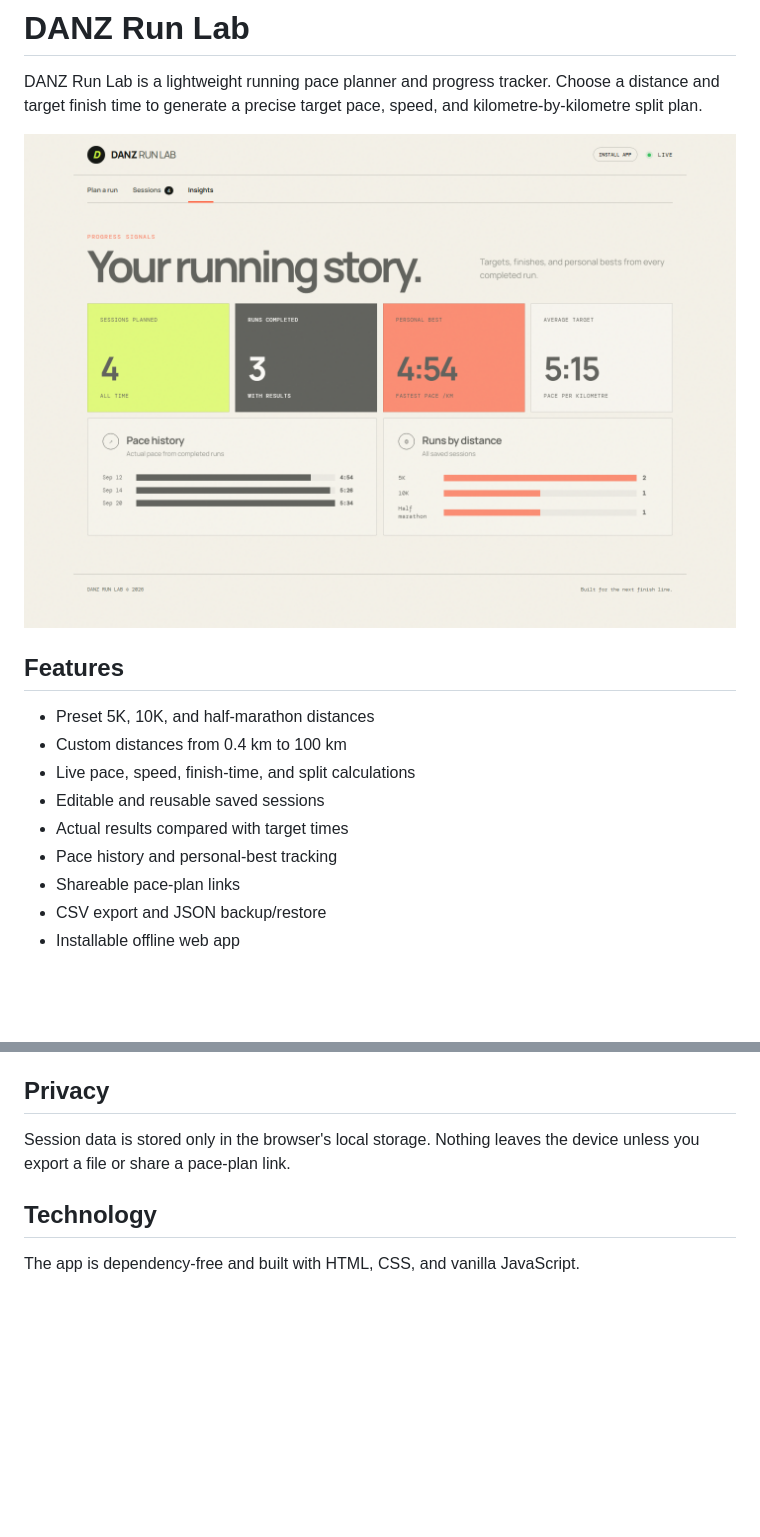
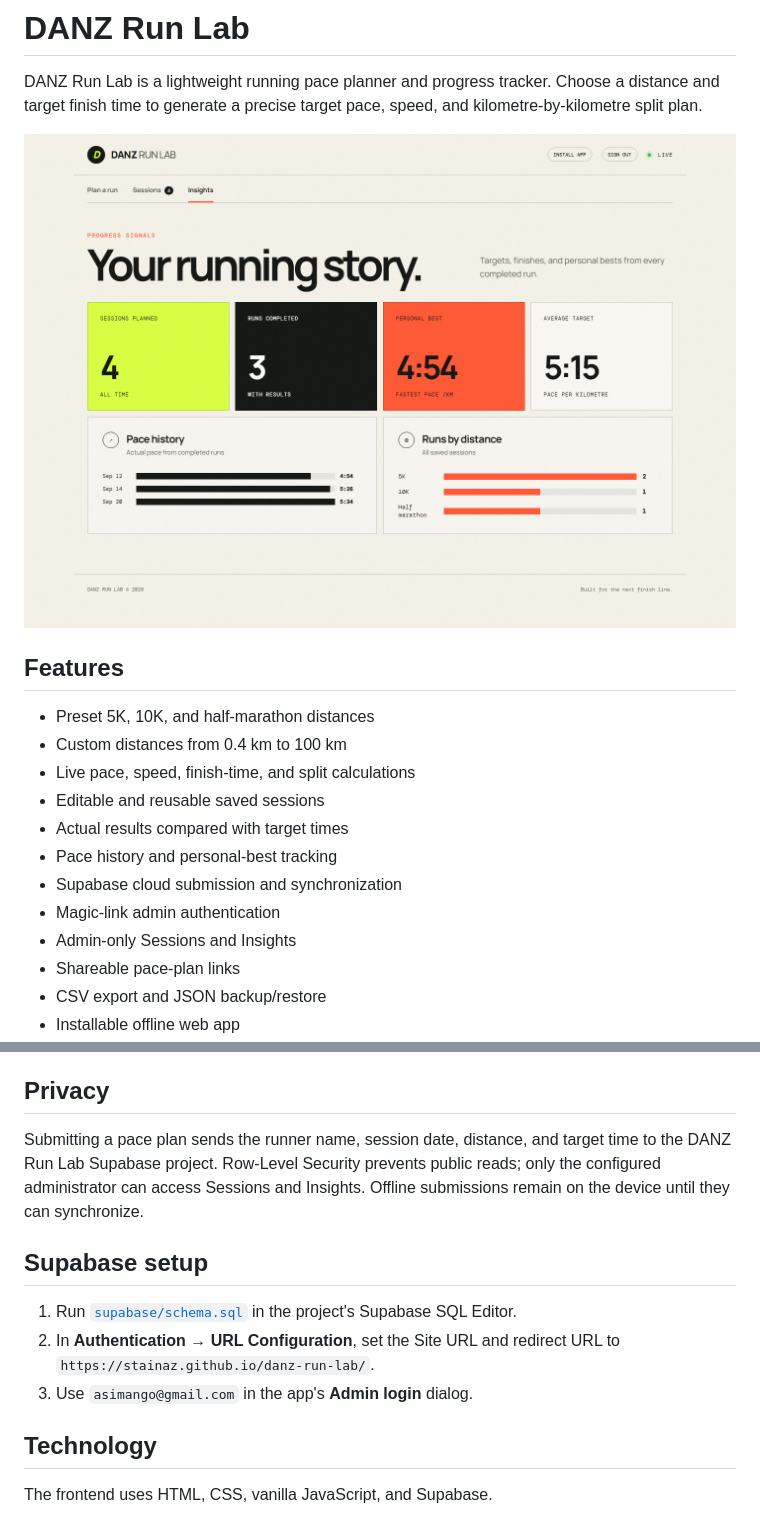
Before and after one commit to stainaz/danz-run-lab, a Markdown page: README.md, 2 parts joined by grey strips. Rendered like a GitHub page; pictures changed too: progress.png; blank space fills up the shorter version.

Commit message:
Restrict runner data to authenticated admin
Amp-Thread-ID: https://ampcode.com/threads/T-01a0a8e6-022e-71db-afb5-f28ee9b35cfb
Co-authored-by: Amp <amp@ampcode.com>

```diff
--- a/README.md
+++ b/README.md
@@ -12,6 +12,9 @@ DANZ Run Lab is a lightweight running pace planner and progress tracker. Choose
 - Editable and reusable saved sessions
 - Actual results compared with target times
 - Pace history and personal-best tracking
+- Supabase cloud submission and synchronization
+- Magic-link admin authentication
+- Admin-only Sessions and Insights
 - Shareable pace-plan links
 - CSV export and JSON backup/restore
 - Installable offline web app
@@ -33,8 +36,14 @@ Open the live site in a supported browser and choose **Install app**. Once insta
 
 ## Privacy
 
-Session data is stored only in the browser's local storage. Nothing leaves the device unless you export a file or share a pace-plan link.
+Submitting a pace plan sends the runner name, session date, distance, and target time to the DANZ Run Lab Supabase project. Row-Level Security prevents public reads; only the configured administrator can access Sessions and Insights. Offline submissions remain on the device until they can synchronize.
+
+## Supabase setup
+
+1. Run [`supabase/schema.sql`](supabase/schema.sql) in the project's Supabase SQL Editor.
+2. In **Authentication → URL Configuration**, set the Site URL and redirect URL to `https://stainaz.github.io/danz-run-lab/`.
+3. Use `asimango@gmail.com` in the app's **Admin login** dialog.
 
 ## Technology
 
-The app is dependency-free and built with HTML, CSS, and vanilla JavaScript.
+The frontend uses HTML, CSS, vanilla JavaScript, and Supabase.
```
Also changed, not shown: 6 other files.
